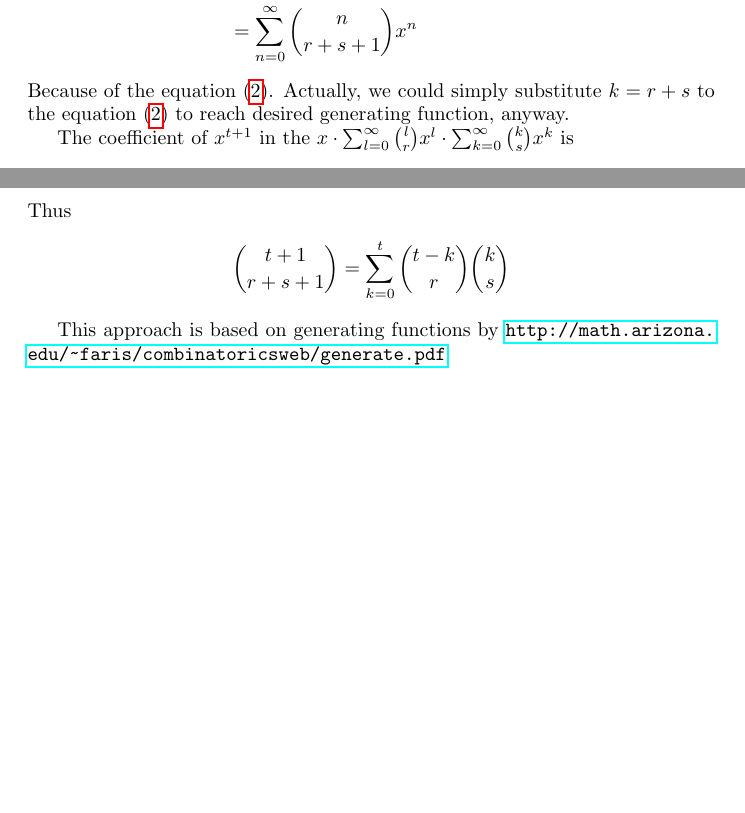
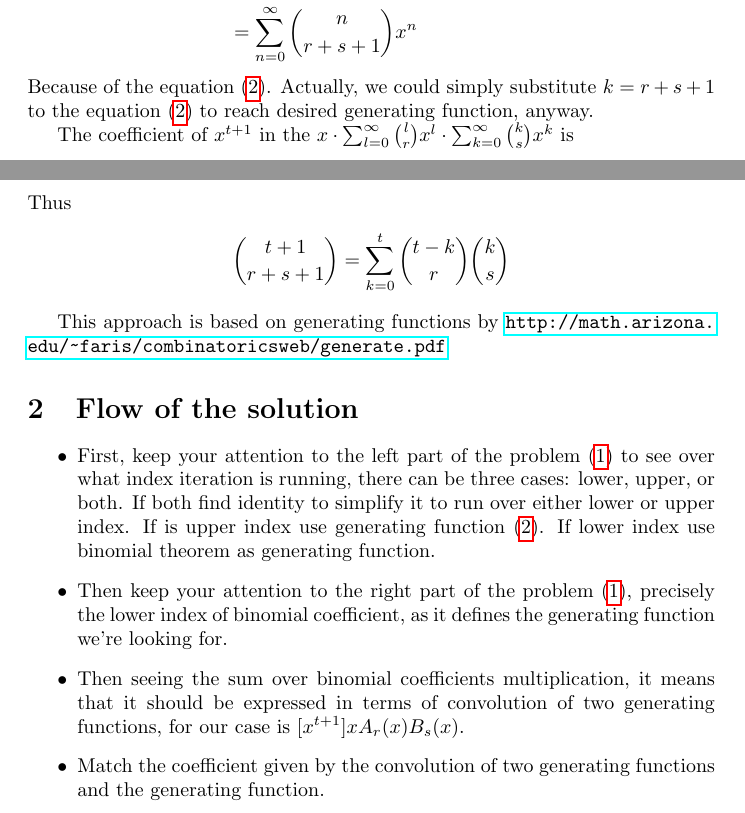
Before and after one commit to kolosovpetro/concrete-mathematics-binomial-coefficients, a LaTeX document (formulae/math_stack_exchange_answer1.tex): two parts of pages 1 and 2 of 2, joined at a grey line, cut so that both start at the same text, the shorter picture padded with empty space. Compiled offline with pdfLaTeX.

Commit message:
update explanations

```diff
--- a/formulae/math_stack_exchange_answer1.tex
+++ b/formulae/math_stack_exchange_answer1.tex
@@ -31,7 +32,7 @@
         &= \sum_{n=0}^{\infty} \binom{n}{r+s+1} x^n
     \end{align*}
     Because of the equation~\eqref{eq:generating-function-base}.
-    Actually, we could simply substitute $k=r+s$ to the equation~\eqref{eq:generating-function-base} to reach desired
+    Actually, we could simply substitute $k=r+s+1$ to the equation~\eqref{eq:generating-function-base} to reach desired
     generating function, anyway.
 
     The coefficient of $x^{t+1}$ in the $x \cdot \sum_{l=0}^{\infty} \binom{l}{r} x^l \cdot \sum_{k=0}^{\infty} \binom{k}{s} x^k$ is
@@ -56,9 +58,22 @@
 
     This approach is based on generating functions
     by \url{http://math.arizona.edu/~faris/combinatoricsweb/generate.pdf}
-%    \begin{align*}
-%        \sum_{l+k=t} \binom{l}{r} \binom{k}{s}
-%    \end{align*}
-%    Let $n = t + 1$, $\binom{t+1}{r+s+1} = \sum_{l+k=t} \binom{l}{r} \binom{k}{s} = \sum_{0 \leq k \leq t} \binom{t-k}{r} \binom{k}{s}$
+
+
+    \section{Flow of the solution}\label{sec:flow-of-the-solution}
+    \begin{itemize}
+        \item First, keep your attention to the left part of the problem~\eqref{eq:identity-to-prove}
+        to see over what index iteration is running, there can be three cases: lower, upper, or both.
+        If both find identity to simplify it to run over either lower or upper index.
+        If is upper index use generating function~\eqref{eq:generating-function-base}.
+        If lower index use binomial theorem as generating function.
+        \item Then keep your attention to the right part of the problem~\eqref{eq:identity-to-prove},
+        precisely the lower index of binomial coefficient, as it defines the generating function
+        we're looking for.
+        \item Then seeing the sum over binomial coefficients multiplication,
+        it means that it should be expressed in terms of convolution of two generating functions,
+        for our case is $[x^{t+1}] x A_r(x) B_s(x)$.
+        \item Match the coefficient given by the convolution of two generating functions and the generating function.
+    \end{itemize}
 
 \end{document}
```
Also changed, not shown: out/math_stack_exchange_answer1.pdf, formulae/math_stack_exchange_answer1.tex (4 more changed lines).
